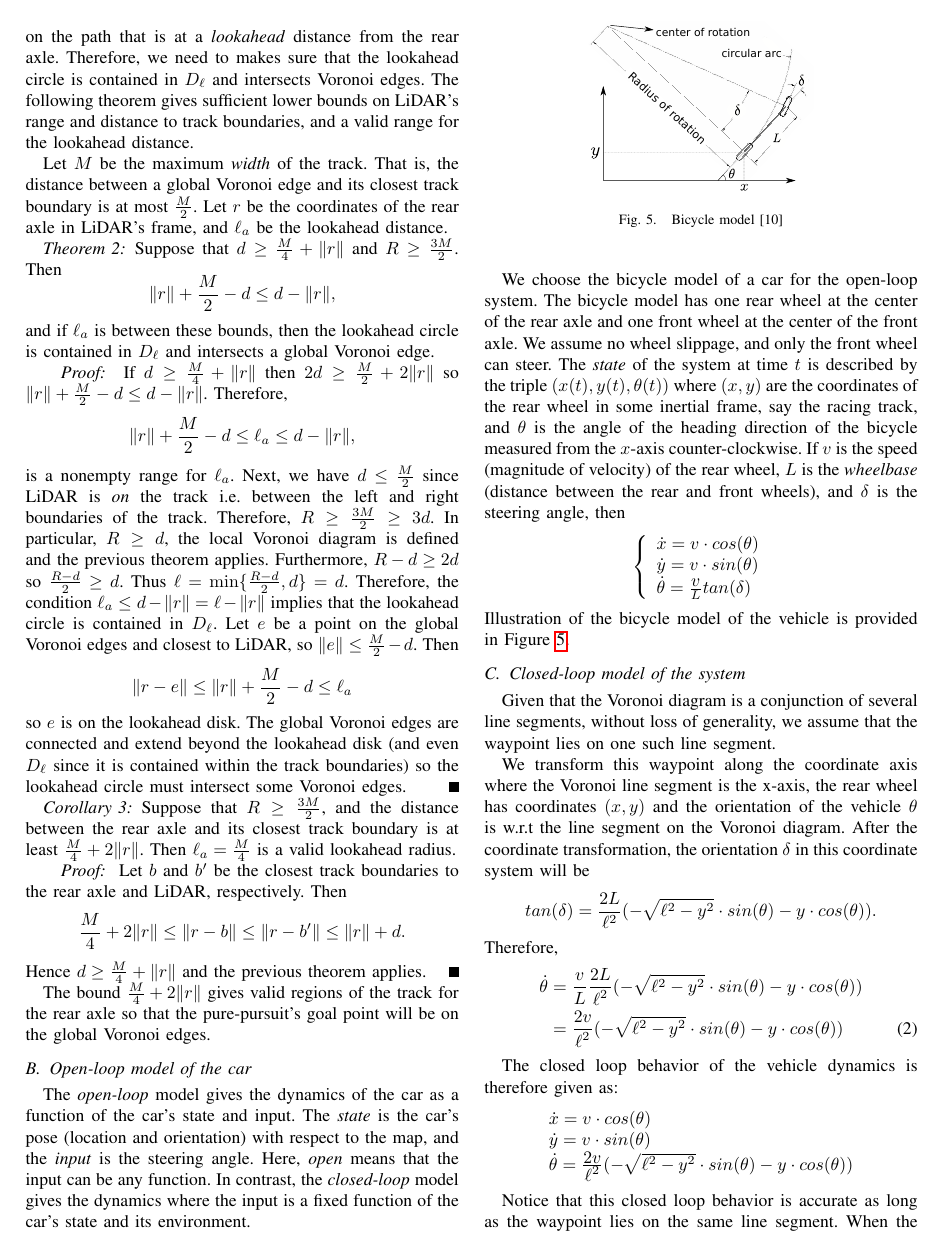
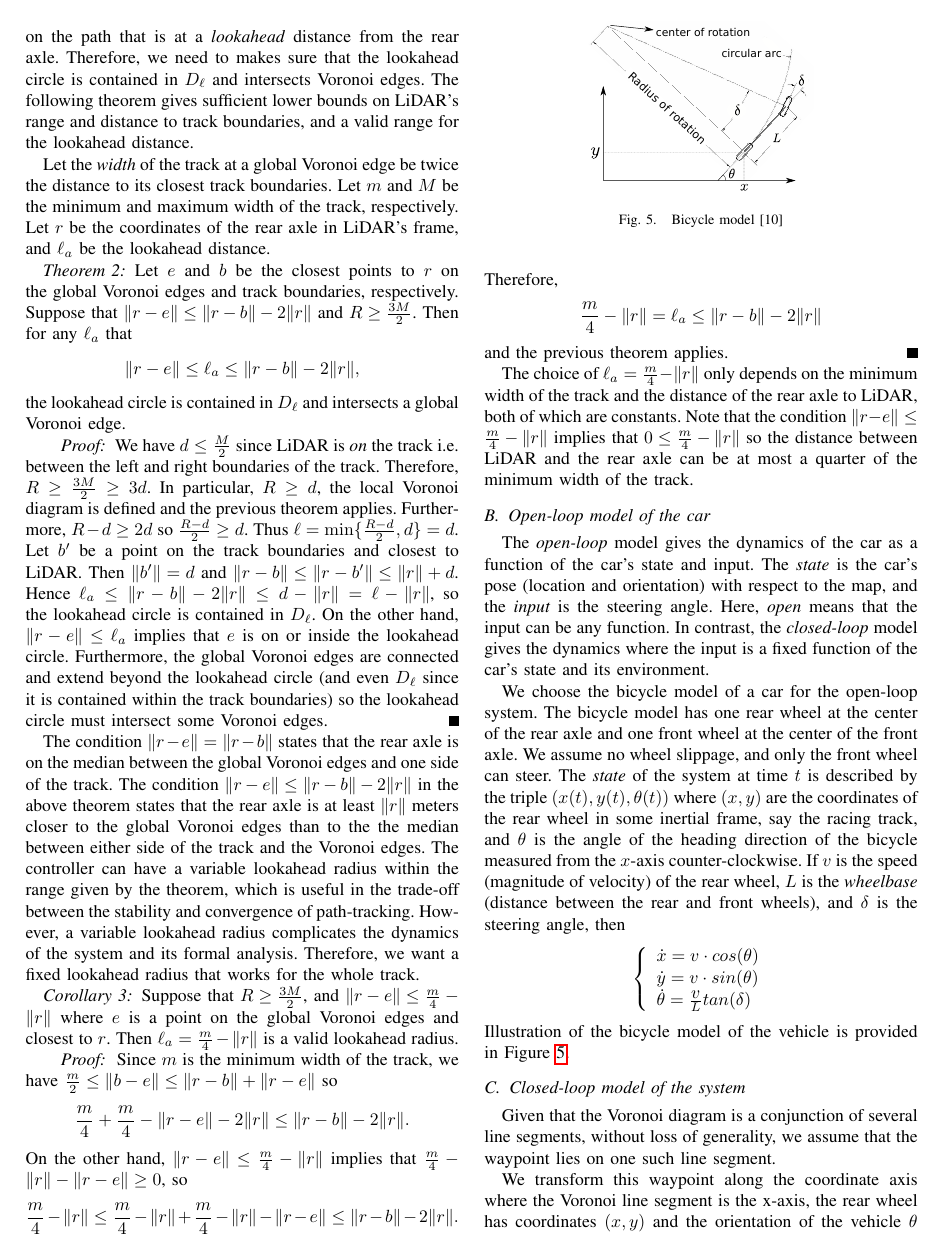
Before and after one commit to abol-karimi/RA-L, a LaTeX paper (root.tex, which reads sections/4-1-voronoi.tex): page 5 of 10 before the commit and page 5 of 11 after it. Compiled offline with pdfLaTeX.

Commit message:
Valid region for the rear axle and choice of lookahead radius, based on minimum and maximum width of the track.

```diff
--- a/sections/4-1-voronoi.tex
+++ b/sections/4-1-voronoi.tex
@@ -93,39 +93,30 @@ Therefore, we need to makes sure that the lookahead circle is contained in $D_\e
 The following theorem gives sufficient lower bounds on LiDAR's range and distance to track boundaries, and a valid range for the lookahead distance.
 
 
-Let $M$ be the maximum \emph{width} of the track.
+Let the \emph{width} of the track at a global Voronoi edge be twice the distance to its closest track boundaries.
 %
-That is, the distance between a global Voronoi edge and its closest track boundary is at most $\frac{M}{2}$.
+Let $m$ and $M$ be the minimum and maximum width of the track, respectively.
 %
 Let $r$ be the coordinates of the rear axle in LiDAR's frame, and $\ell_a$ be the lookahead distance.
 
 \begin{theorem}
-Suppose that $d \geq \frac{M}{4} + \lVert r \rVert$ and $R \geq \frac{3M}{2}$.
+Let $e$ and $b$ be the closest points to $r$ on the global Voronoi edges and track boundaries, respectively.
 %
-Then
+Suppose that
+$\lVert r-e \rVert \leq \lVert r-b \rVert - 2 \lVert r \rVert$ and
+$R \geq \frac{3M}{2}$.
+%
+Then for any $\ell_a$ that
 $$
-\lVert r \rVert + \frac{M}{2} - d
-\leq d - \lVert r \rVert,
+\lVert r-e \rVert
+\leq \ell_a
+\leq \lVert r-b \rVert - 2 \lVert r \rVert,
 $$
-and if $\ell_a$ is between these bounds,
-then the lookahead circle is contained in $D_\ell$ and intersects a global Voronoi edge.
+the lookahead circle is contained in $D_\ell$ and intersects a global Voronoi edge.
 \end{theorem}
 
 \begin{proof}
-If $d \geq \frac{M}{4} + \lVert r \rVert$ then
-$ 2d \geq \frac{M}{2} + 2 \lVert r \rVert $
-so $ \lVert r \rVert + \frac{M}{2} - d
-\leq d - \lVert r \rVert $.
-%
-Therefore,
-$$
-\lVert r \rVert + \frac{M}{2} - d
-\leq \ell_a
-\leq d - \lVert r \rVert,
-$$
-is a nonempty range for $\ell_a$.
-%
-Next, we have $d \leq \frac{M}{2}$ since LiDAR is \emph{on} the track i.e. between the left and right boundaries of the track.
+We have $d \leq \frac{M}{2}$ since LiDAR is \emph{on} the track i.e. between the left and right boundaries of the track.
 %
 Therefore, $R \geq \frac{3M}{2} \geq 3d$.
 %
@@ -136,39 +127,70 @@ $R-d \geq 2d$ so $\frac{R-d}{2} \geq d$.
 %
 Thus $\ell = \min \{ \frac{R-d}{2}, d \} = d$.
 %
-Therefore, the condition $\ell_a \leq d - \lVert r \rVert = \ell - \lVert r \rVert$ implies that the lookahead circle is contained in $D_\ell$.
+Let $b'$ be a point on the track boundaries and closest to LiDAR.
 %
-Let $e$ be a point on the global Voronoi edges and closest to LiDAR, so $\lVert e \rVert \leq \frac{M}{2} - d$.
-Then
-$$
-\lVert r - e \rVert
-\leq \lVert r \rVert + \frac{M}{2} - d
-\leq \ell_a
-$$
+Then $ \lVert b' \rVert = d$ and
+$\lVert r-b \rVert
+\leq \lVert r-b' \rVert
+\leq \lVert r \rVert + d $.
 %
-so $e$ is on the lookahead disk.
+Hence
+$\ell_a
+\leq \lVert r-b \rVert - 2 \lVert r \rVert
+\leq d - \lVert r \rVert
+= \ell - \lVert r \rVert$,
+so the lookahead circle is contained in $D_\ell$.
 %
-The global Voronoi edges are connected and extend beyond the lookahead disk (and even $D_\ell$ since it is contained within the track boundaries) so the lookahead circle must intersect some Voronoi edges.
+On the other hand, $\lVert r-e \rVert \leq \ell_a$ implies that $e$ is on or inside the lookahead circle.
+%
+Furthermore, the global Voronoi edges are connected and extend beyond the lookahead circle (and even $D_\ell$ since it is contained within the track boundaries) so the lookahead circle must intersect some Voronoi edges.
 \end{proof}
+
+The condition $\lVert r-e \rVert = \lVert r-b \rVert $ states that the rear axle is on the median between the global Voronoi edges and one side of the track.
+%
+The condition $\lVert r-e \rVert \leq \lVert r-b \rVert - 2 \lVert r \rVert$ in the above theorem states that the rear axle is at least $\lVert r \rVert$ meters closer to the global Voronoi edges than to the the median between either side of the track and the Voronoi edges.
+%
+The controller can have a variable lookahead radius within the range given by the theorem, which is useful in the trade-off between the stability and convergence of path-tracking.
+%
+However, a variable lookahead radius complicates the dynamics of the system and its formal analysis.
+%
+Therefore, we want a fixed lookahead radius that works for the whole track.
 
 
 \begin{corollary}
-Suppose that $R \geq \frac{3M}{2}$, and the distance between the rear axle and its closest track boundary is at least $\frac{M}{4} + 2\lVert r \rVert$.
+Suppose that $R \geq \frac{3M}{2}$, and $\lVert r-e \rVert \leq \frac{m}{4} - \lVert r \rVert $ where $e$ is a point on the global Voronoi edges and closest to $r$.
 %
-Then $\ell_a = \frac{M}{4} $ is a valid lookahead radius.
+Then $\ell_a = \frac{m}{4} - \lVert r \rVert$ is a valid lookahead radius.
 \end{corollary}
 
 \begin{proof}
-Let $b$ and $b'$ be the closest track boundaries to the rear axle and LiDAR, respectively.
+Since $m$ is the minimum width of the track, we have
+$\frac{m}{2}
+\leq  \lVert b-e \rVert
+\leq \lVert r-b \rVert + \lVert r-e \rVert$
+so
+$$\frac{m}{4} + \frac{m}{4} - \lVert r-e \rVert - 2 \lVert r \rVert
+\leq \lVert r-b \rVert - 2 \lVert r \rVert.
+$$
 %
-Then
+On the other hand,
+$\lVert r-e \rVert \leq \frac{m}{4} - \lVert r \rVert $
+implies that
+$ \frac{m}{4} - \lVert r \rVert - \lVert r-e \rVert \geq 0$,
+so
+$$\frac{m}{4} - \lVert r \rVert
+\leq \frac{m}{4} - \lVert r \rVert + \frac{m}{4} - \lVert r \rVert - \lVert r-e \rVert
+\leq \lVert r-b \rVert - 2 \lVert r \rVert.
 $$
-\frac{M}{4} + 2 \lVert r \rVert
-\leq \lVert r - b \rVert
-\leq \lVert r - b' \rVert
-\leq \lVert r \rVert + d.
+%
+Therefore,
+$$\frac{m}{4} - \lVert r \rVert
+= \ell_a
+\leq \lVert r-b \rVert - 2 \lVert r \rVert
 $$
-Hence $d \geq \frac{M}{4} + \lVert r \rVert$ and the previous theorem applies.
+and the previous theorem applies.
 \end{proof}
 
-The bound $\frac{M}{4} + 2\lVert r \rVert$ gives valid regions of the track for the rear axle so that the pure-pursuit's goal point will be on the global Voronoi edges.
+The choice of $\ell_a = \frac{m}{4} - \lVert r \rVert$ only depends on the minimum width of the track and the distance of the rear axle to LiDAR, both of which are constants.
+%
+Note that the condition $\lVert r-e \rVert \leq \frac{m}{4} - \lVert r \rVert $ implies that $0 \leq \frac{m}{4} - \lVert r \rVert $ so the distance between LiDAR and the rear axle can be at most a quarter of the minimum width of the track.
```
